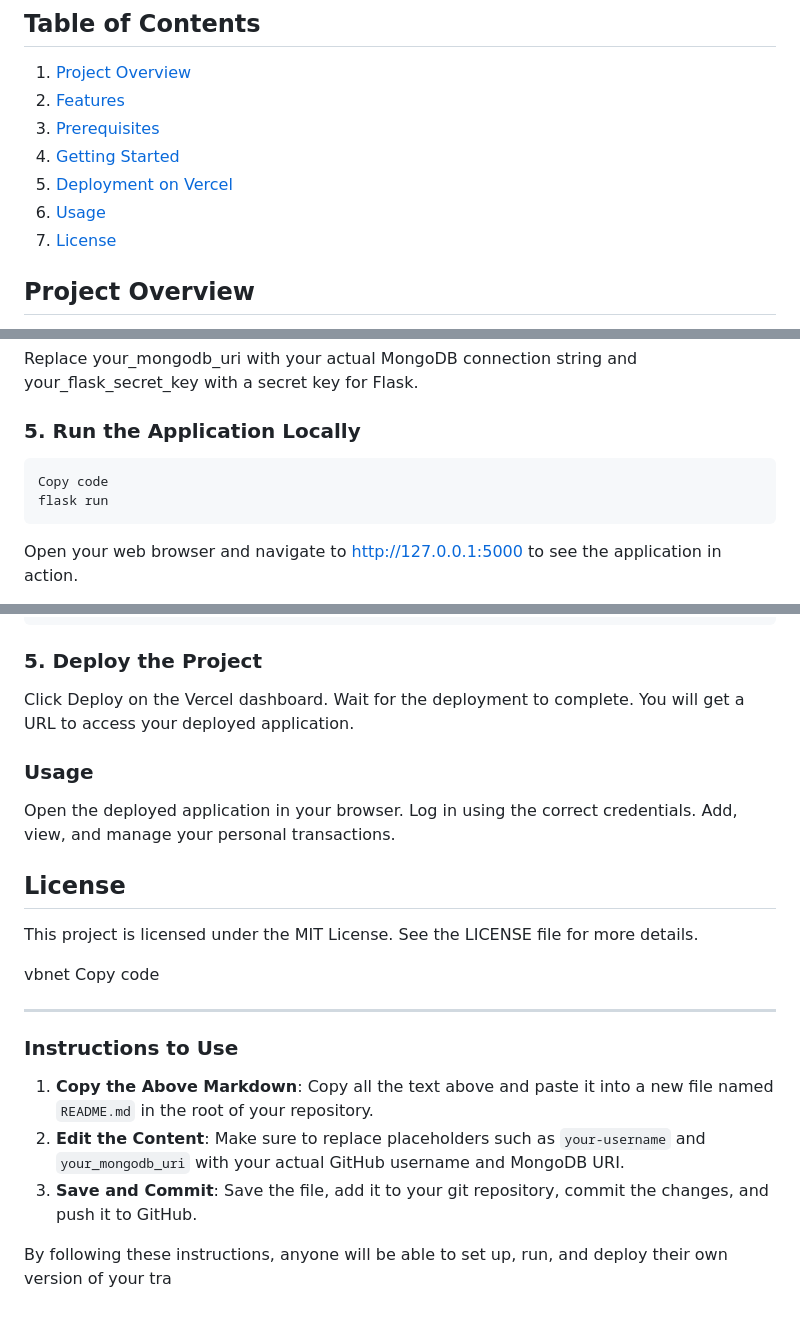
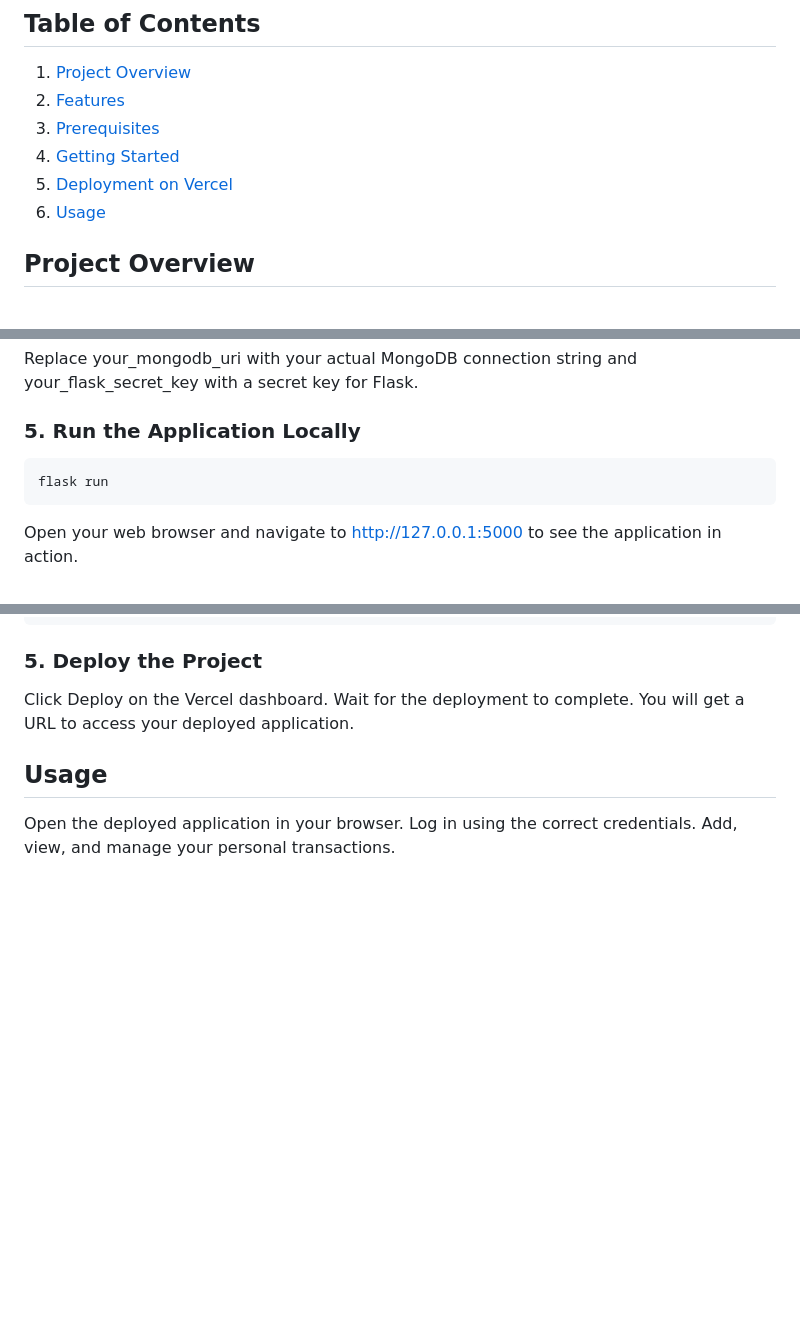
Before and after one commit to savaliyadishant/transaction-dashboard, a Markdown page: README.md, 3 parts joined by grey strips. Drawn GitHub-style; blank space fills up the shorter version.

````diff
--- a/README.md
+++ b/README.md
@@ -10,7 +10,6 @@ A simple web application to record personal transactions built with Flask, Mongo
 4. [Getting Started](#getting-started)
 5. [Deployment on Vercel](#deployment-on-vercel)
 6. [Usage](#usage)
-7. [License](#license)
 
 ## Project Overview
 
@@ -68,7 +67,6 @@ Replace your_mongodb_uri with your actual MongoDB connection string and your_fla
 
 ### 5. Run the Application Locally
 ```bash
-Copy code
 flask run
 ```
 Open your web browser and navigate to http://127.0.0.1:5000 to see the application in action.
@@ -123,23 +120,7 @@ Copy code
 ### 5. Deploy the Project
 Click Deploy on the Vercel dashboard.
 Wait for the deployment to complete. You will get a URL to access your deployed application.
-### Usage
+## Usage
 Open the deployed application in your browser.
 Log in using the correct credentials.
 Add, view, and manage your personal transactions.
-
-## License
-This project is licensed under the MIT License. See the LICENSE file for more details.
-
-vbnet
-Copy code
-
----
-
-### Instructions to Use
-
-1. **Copy the Above Markdown**: Copy all the text above and paste it into a new file named `README.md` in the root of your repository.
-2. **Edit the Content**: Make sure to replace placeholders such as `your-username` and `your_mongodb_uri` with your actual GitHub username and MongoDB URI.
-3. **Save and Commit**: Save the file, add it to your git repository, commit the changes, and push it to GitHub.
-
-By following these instructions, anyone will be able to set up, run, and deploy their own version of your tra
````
Also changed, not shown: other parts of README.md (+0 -1 lines).
